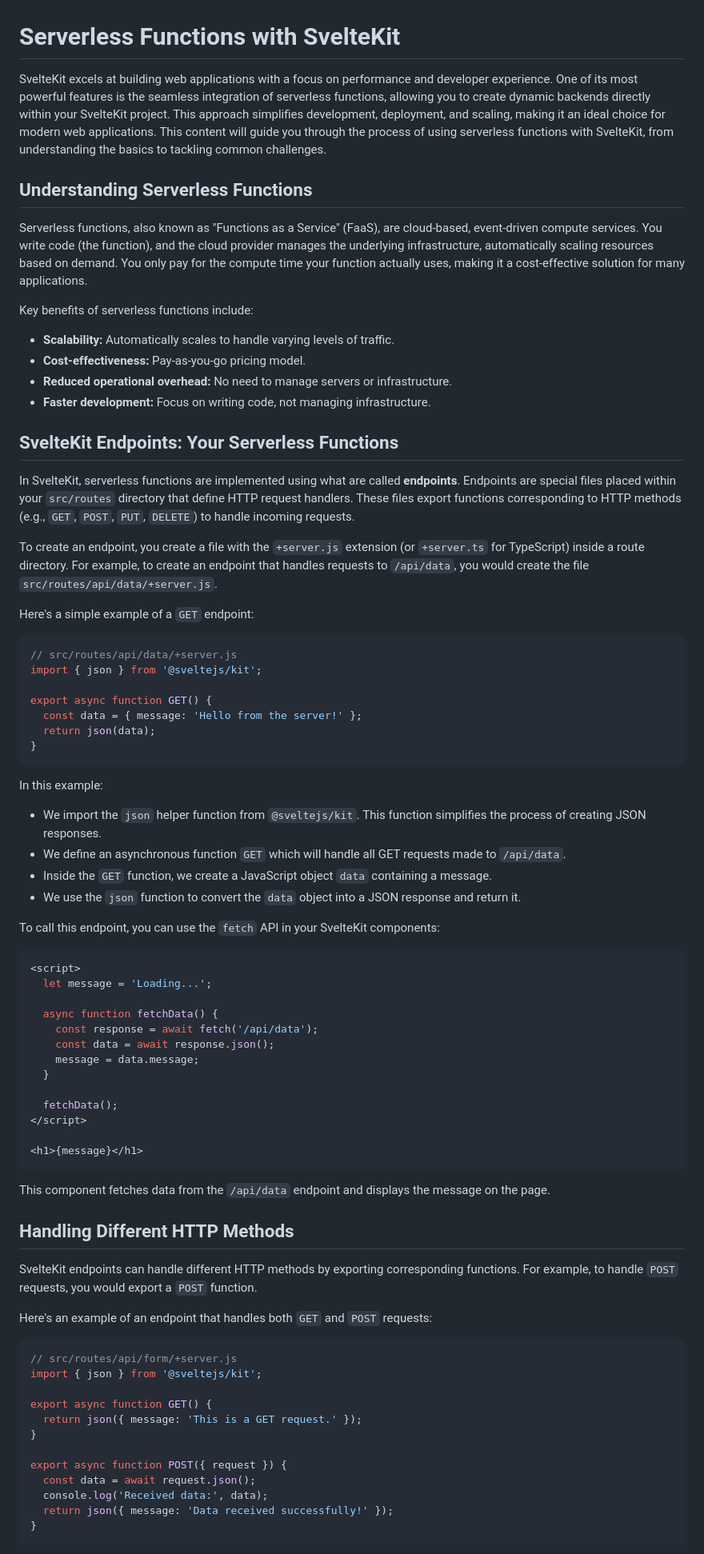
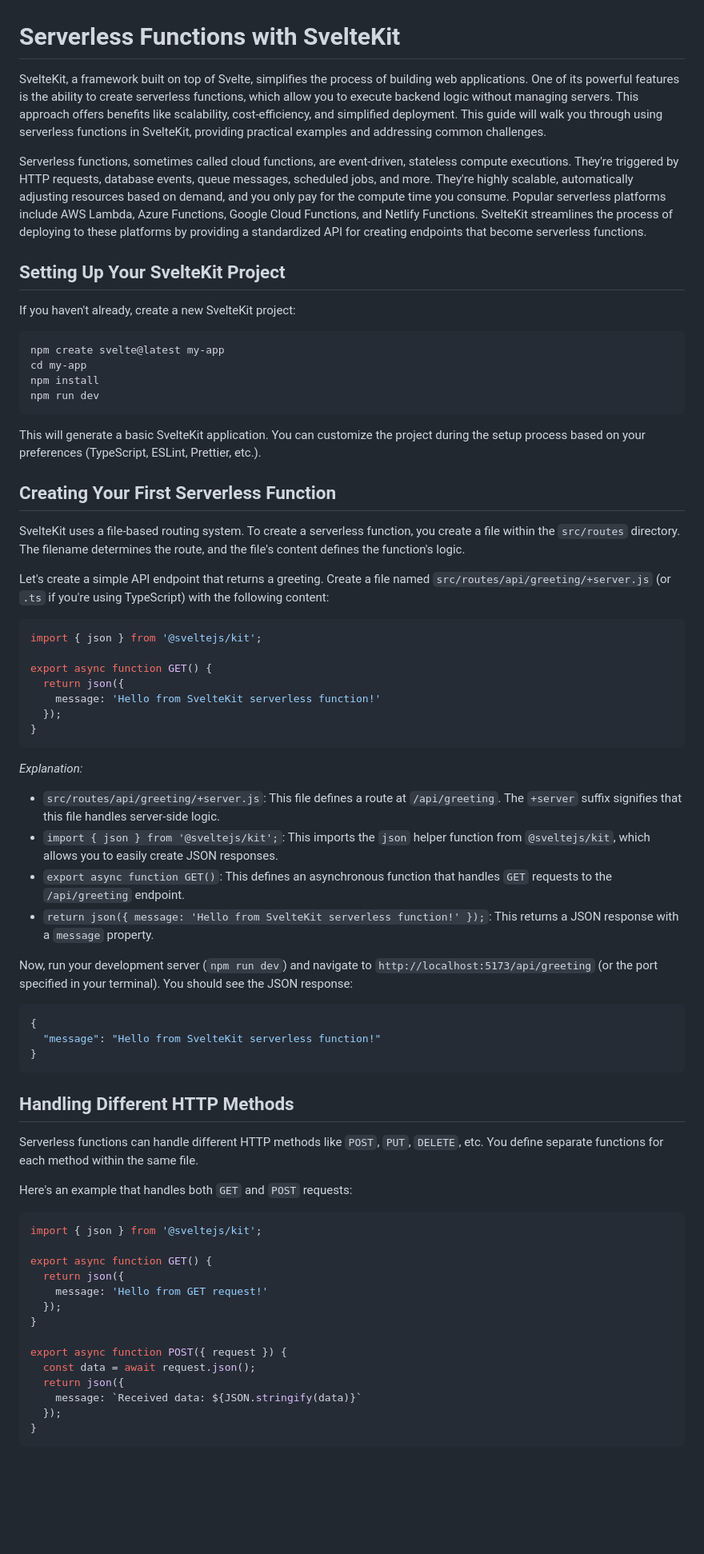
Before and after one commit to byucsstudent/v50, a Markdown page: instruction/serverless-functions-with-svelte-kit/serverless-functions-with-svelte-kit.md, the part around one of its changes. Shown at 80% size. GitHub-like rendering; blank space fills up the shorter version.

````diff
--- a/instruction/serverless-functions-with-svelte-kit/serverless-functions-with-svelte-kit.md
+++ b/instruction/serverless-functions-with-svelte-kit/serverless-functions-with-svelte-kit.md
@@ -1,81 +1,73 @@
 # Serverless Functions with SvelteKit
 
-SvelteKit excels at building web applications with a focus on performance and developer experience. One of its most powerful features is the seamless integration of serverless functions, allowing you to create dynamic backends directly within your SvelteKit project. This approach simplifies development, deployment, and scaling, making it an ideal choice for modern web applications. This content will guide you through the process of using serverless functions with SvelteKit, from understanding the basics to tackling common challenges.
+SvelteKit, a framework built on top of Svelte, simplifies the process of building web applications. One of its powerful features is the ability to create serverless functions, which allow you to execute backend logic without managing servers. This approach offers benefits like scalability, cost-efficiency, and simplified deployment. This guide will walk you through using serverless functions in SvelteKit, providing practical examples and addressing common challenges.
 
-## Understanding Serverless Functions
+Serverless functions, sometimes called cloud functions, are event-driven, stateless compute executions. They're triggered by HTTP requests, database events, queue messages, scheduled jobs, and more. They're highly scalable, automatically adjusting resources based on demand, and you only pay for the compute time you consume. Popular serverless platforms include AWS Lambda, Azure Functions, Google Cloud Functions, and Netlify Functions. SvelteKit streamlines the process of deploying to these platforms by providing a standardized API for creating endpoints that become serverless functions.
 
-Serverless functions, also known as "Functions as a Service" (FaaS), are cloud-based, event-driven compute services. You write code (the function), and the cloud provider manages the underlying infrastructure, automatically scaling resources based on demand. You only pay for the compute time your function actually uses, making it a cost-effective solution for many applications.
+## Setting Up Your SvelteKit Project
 
-Key benefits of serverless functions include:
+If you haven't already, create a new SvelteKit project:
 
-*   **Scalability:** Automatically scales to handle varying levels of traffic.
-*   **Cost-effectiveness:** Pay-as-you-go pricing model.
-*   **Reduced operational overhead:** No need to manage servers or infrastructure.
-*   **Faster development:** Focus on writing code, not managing infrastructure.
+```bash
+npm create svelte@latest my-app
+cd my-app
+npm install
+npm run dev
+```
 
-## SvelteKit Endpoints: Your Serverless Functions
+This will generate a basic SvelteKit application. You can customize the project during the setup process based on your preferences (TypeScript, ESLint, Prettier, etc.).
 
-In SvelteKit, serverless functions are implemented using what are called **endpoints**. Endpoints are special files placed within your `src/routes` directory that define HTTP request handlers. These files export functions corresponding to HTTP methods (e.g., `GET`, `POST`, `PUT`, `DELETE`) to handle incoming requests.
+## Creating Your First Serverless Function
 
-To create an endpoint, you create a file with the `+server.js` extension (or `+server.ts` for TypeScript) inside a route directory. For example, to create an endpoint that handles requests to `/api/data`, you would create the file `src/routes/api/data/+server.js`.
+SvelteKit uses a file-based routing system. To create a serverless function, you create a file within the `src/routes` directory. The filename determines the route, and the file's content defines the function's logic.
 
-Here's a simple example of a `GET` endpoint:
+Let's create a simple API endpoint that returns a greeting. Create a file named `src/routes/api/greeting/+server.js` (or `.ts` if you're using TypeScript) with the following content:
 
 ```javascript
-// src/routes/api/data/+server.js
 import { json } from '@sveltejs/kit';
 
 export async function GET() {
-  const data = { message: 'Hello from the server!' };
-  return json(data);
+  return json({
+    message: 'Hello from SvelteKit serverless function!'
+  });
 }
 ```
 
-In this example:
+*Explanation:*
 
-*   We import the `json` helper function from `@sveltejs/kit`. This function simplifies the process of creating JSON responses.
-*   We define an asynchronous function `GET` which will handle all GET requests made to `/api/data`.
-*   Inside the `GET` function, we create a JavaScript object `data` containing a message.
-*   We use the `json` function to convert the `data` object into a JSON response and return it.
+*   `src/routes/api/greeting/+server.js`: This file defines a route at `/api/greeting`. The `+server` suffix signifies that this file handles server-side logic.
+*   `import { json } from '@sveltejs/kit';`: This imports the `json` helper function from `@sveltejs/kit`, which allows you to easily create JSON responses.
+*   `export async function GET()`: This defines an asynchronous function that handles `GET` requests to the `/api/greeting` endpoint.
+*   `return json({ message: 'Hello from SvelteKit serverless function!' });`: This returns a JSON response with a `message` property.
 
-To call this endpoint, you can use the `fetch` API in your SvelteKit components:
+Now, run your development server (`npm run dev`) and navigate to `http://localhost:5173/api/greeting` (or the port specified in your terminal). You should see the JSON response:
 
-```svelte
-<script>
-  let message = 'Loading...';
-
-  async function fetchData() {
-    const response = await fetch('/api/data');
-    const data = await response.json();
-    message = data.message;
-  }
-
-  fetchData();
-</script>
-
-<h1>{message}</h1>
+```json
+{
+  "message": "Hello from SvelteKit serverless function!"
+}
 ```
-
-This component fetches data from the `/api/data` endpoint and displays the message on the page.
 
 ## Handling Different HTTP Methods
 
-SvelteKit endpoints can handle different HTTP methods by exporting corresponding functions. For example, to handle `POST` requests, you would export a `POST` function.
+Serverless functions can handle different HTTP methods like `POST`, `PUT`, `DELETE`, etc. You define separate functions for each method within the same file.
 
-Here's an example of an endpoint that handles both `GET` and `POST` requests:
+Here's an example that handles both `GET` and `POST` requests:
 
 ```javascript
-// src/routes/api/form/+server.js
 import { json } from '@sveltejs/kit';
 
 export async function GET() {
-  return json({ message: 'This is a GET request.' });
+  return json({
+    message: 'Hello from GET request!'
+  });
 }
 
 export async function POST({ request }) {
   const data = await request.json();
-  console.log('Received data:', data);
-  return json({ message: 'Data received successfully!' });
+  return json({
+    message: `Received data: ${JSON.stringify(data)}`
+  });
 }
 ```
 
````
Also changed, not shown: other parts of instruction/serverless-functions-with-svelte-kit/serverless-functions-with-svelte-kit.md (+95 -68 lines).
